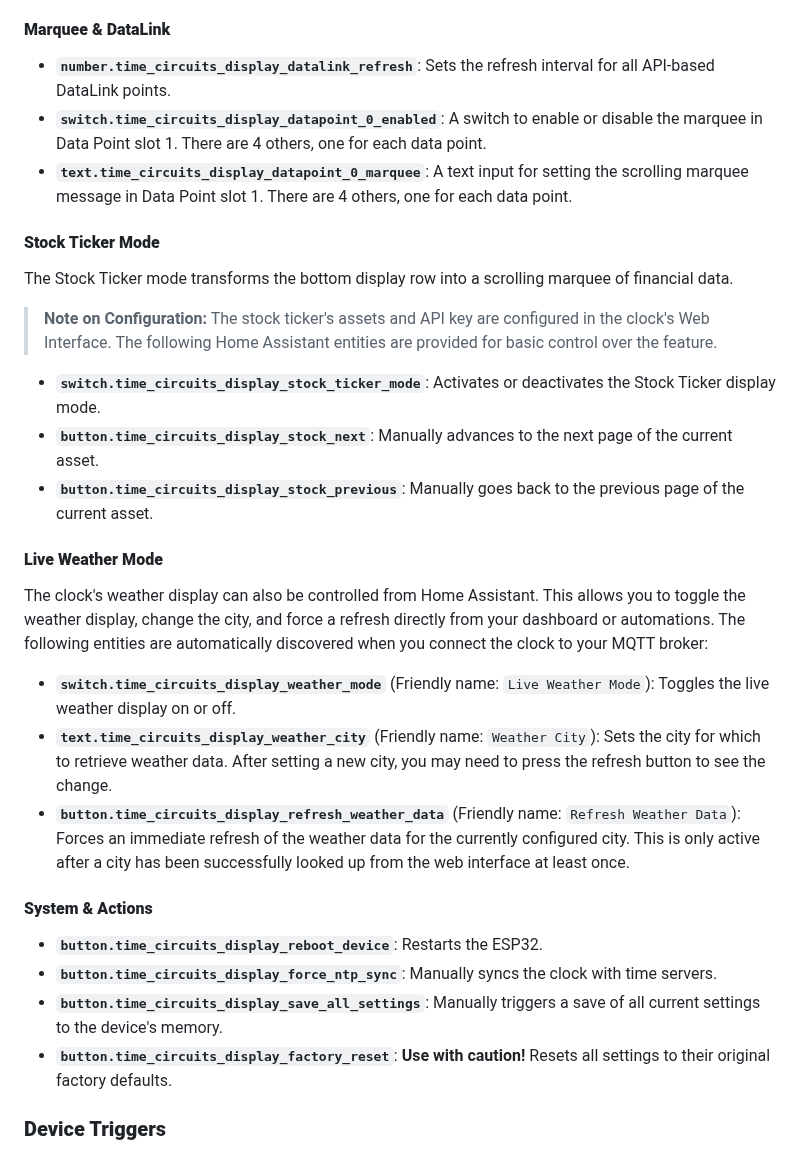
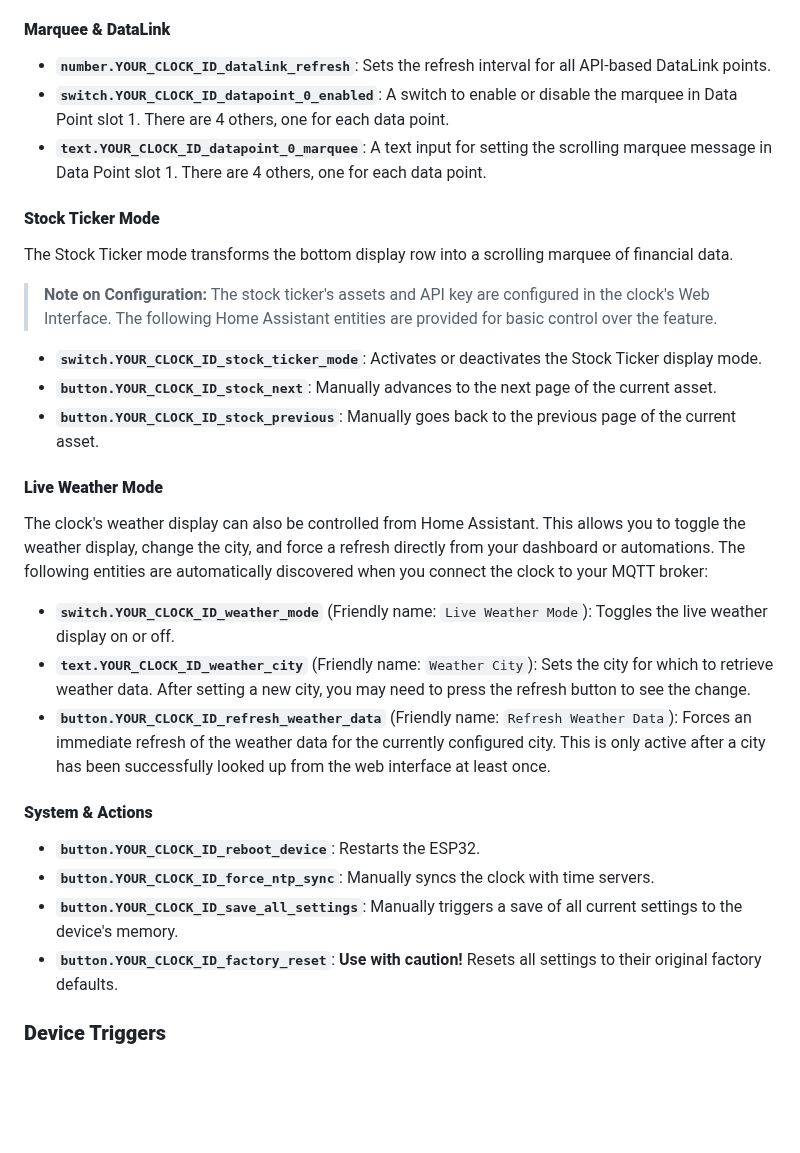
Before and after one commit to rananna/back-to-the-future-timecircuits, a Markdown page: docs/HOME_ASSISTANT.md, the part around one of its changes. Rendered like a GitHub page; blank space fills up the shorter version.

```diff
--- a/docs/HOME_ASSISTANT.md
+++ b/docs/HOME_ASSISTANT.md
@@ -108,30 +122,30 @@ These entities are the building blocks for the `Advanced Notifier`, `TTS Notifie
 
 #### **Marquee & DataLink**
-*   **`number.time_circuits_display_datalink_refresh`**: Sets the refresh interval for all API-based DataLink points.
-*   **`switch.time_circuits_display_datapoint_0_enabled`**: A switch to enable or disable the marquee in Data Point slot 1. There are 4 others, one for each data point.
-*   **`text.time_circuits_display_datapoint_0_marquee`**: A text input for setting the scrolling marquee message in Data Point slot 1. There are 4 others, one for each data point.
+*   **`number.YOUR_CLOCK_ID_datalink_refresh`**: Sets the refresh interval for all API-based DataLink points.
+*   **`switch.YOUR_CLOCK_ID_datapoint_0_enabled`**: A switch to enable or disable the marquee in Data Point slot 1. There are 4 others, one for each data point.
+*   **`text.YOUR_CLOCK_ID_datapoint_0_marquee`**: A text input for setting the scrolling marquee message in Data Point slot 1. There are 4 others, one for each data point.
 
 #### **Stock Ticker Mode**
 The Stock Ticker mode transforms the bottom display row into a scrolling marquee of financial data.
 
 > **Note on Configuration:** The stock ticker's assets and API key are configured in the clock's Web Interface. The following Home Assistant entities are provided for basic control over the feature.
 
-*   **`switch.time_circuits_display_stock_ticker_mode`**: Activates or deactivates the Stock Ticker display mode.
-*   **`button.time_circuits_display_stock_next`**: Manually advances to the next page of the current asset.
-*   **`button.time_circuits_display_stock_previous`**: Manually goes back to the previous page of the current asset.
+*   **`switch.YOUR_CLOCK_ID_stock_ticker_mode`**: Activates or deactivates the Stock Ticker display mode.
+*   **`button.YOUR_CLOCK_ID_stock_next`**: Manually advances to the next page of the current asset.
+*   **`button.YOUR_CLOCK_ID_stock_previous`**: Manually goes back to the previous page of the current asset.
 
 #### **Live Weather Mode**
 The clock's weather display can also be controlled from Home Assistant. This allows you to toggle the weather display, change the city, and force a refresh directly from your dashboard or automations. The following entities are automatically discovered when you connect the clock to your MQTT broker:
 
-*   **`switch.time_circuits_display_weather_mode`** (Friendly name: `Live Weather Mode`): Toggles the live weather display on or off.
-*   **`text.time_circuits_display_weather_city`** (Friendly name: `Weather City`): Sets the city for which to retrieve weather data. After setting a new city, you may need to press the refresh button to see the change.
-*   **`button.time_circuits_display_refresh_weather_data`** (Friendly name: `Refresh Weather Data`): Forces an immediate refresh of the weather data for the currently configured city. This is only active after a city has been successfully looked up from the web interface at least once.
+*   **`switch.YOUR_CLOCK_ID_weather_mode`** (Friendly name: `Live Weather Mode`): Toggles the live weather display on or off.
+*   **`text.YOUR_CLOCK_ID_weather_city`** (Friendly name: `Weather City`): Sets the city for which to retrieve weather data. After setting a new city, you may need to press the refresh button to see the change.
+*   **`button.YOUR_CLOCK_ID_refresh_weather_data`** (Friendly name: `Refresh Weather Data`): Forces an immediate refresh of the weather data for the currently configured city. This is only active after a city has been successfully looked up from the web interface at least once.
 
 #### **System & Actions**
-*   **`button.time_circuits_display_reboot_device`**: Restarts the ESP32.
-*   **`button.time_circuits_display_force_ntp_sync`**: Manually syncs the clock with time servers.
-*   **`button.time_circuits_display_save_all_settings`**: Manually triggers a save of all current settings to the device's memory.
-*   **`button.time_circuits_display_factory_reset`**: **Use with caution!** Resets all settings to their original factory defaults.
+*   **`button.YOUR_CLOCK_ID_reboot_device`**: Restarts the ESP32.
+*   **`button.YOUR_CLOCK_ID_force_ntp_sync`**: Manually syncs the clock with time servers.
+*   **`button.YOUR_CLOCK_ID_save_all_settings`**: Manually triggers a save of all current settings to the device's memory.
+*   **`button.YOUR_CLOCK_ID_factory_reset`**: **Use with caution!** Resets all settings to their original factory defaults.
 
 ### **Device Triggers**
 The integration also creates several "device triggers" in Home Assistant, which are perfect for starting automations based on the clock's activity.
```
Also changed, not shown: other parts of docs/HOME_ASSISTANT.md (+56 -42 lines), HOME_ASSISTANT_EXAMPLES.md (+35 -33 lines).
